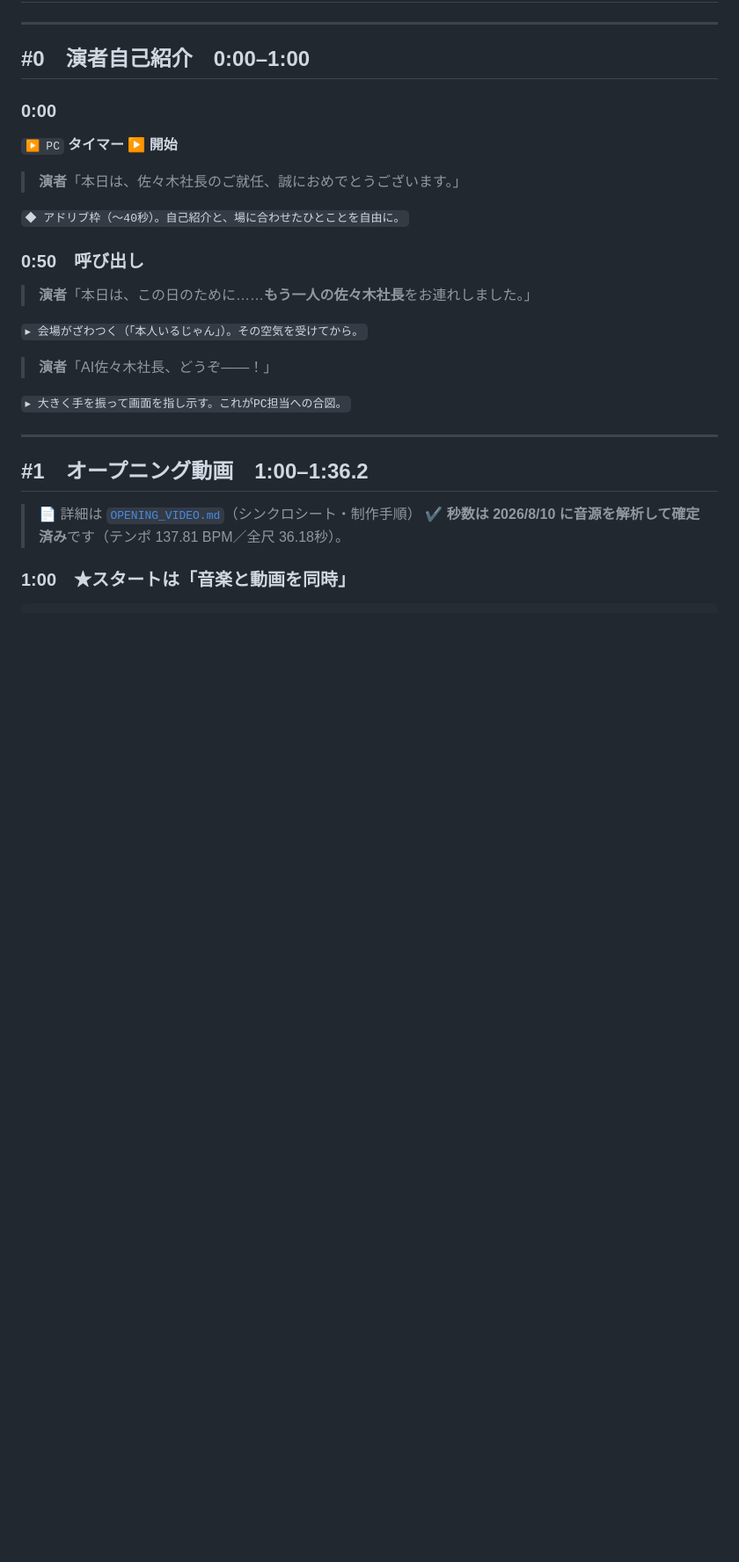
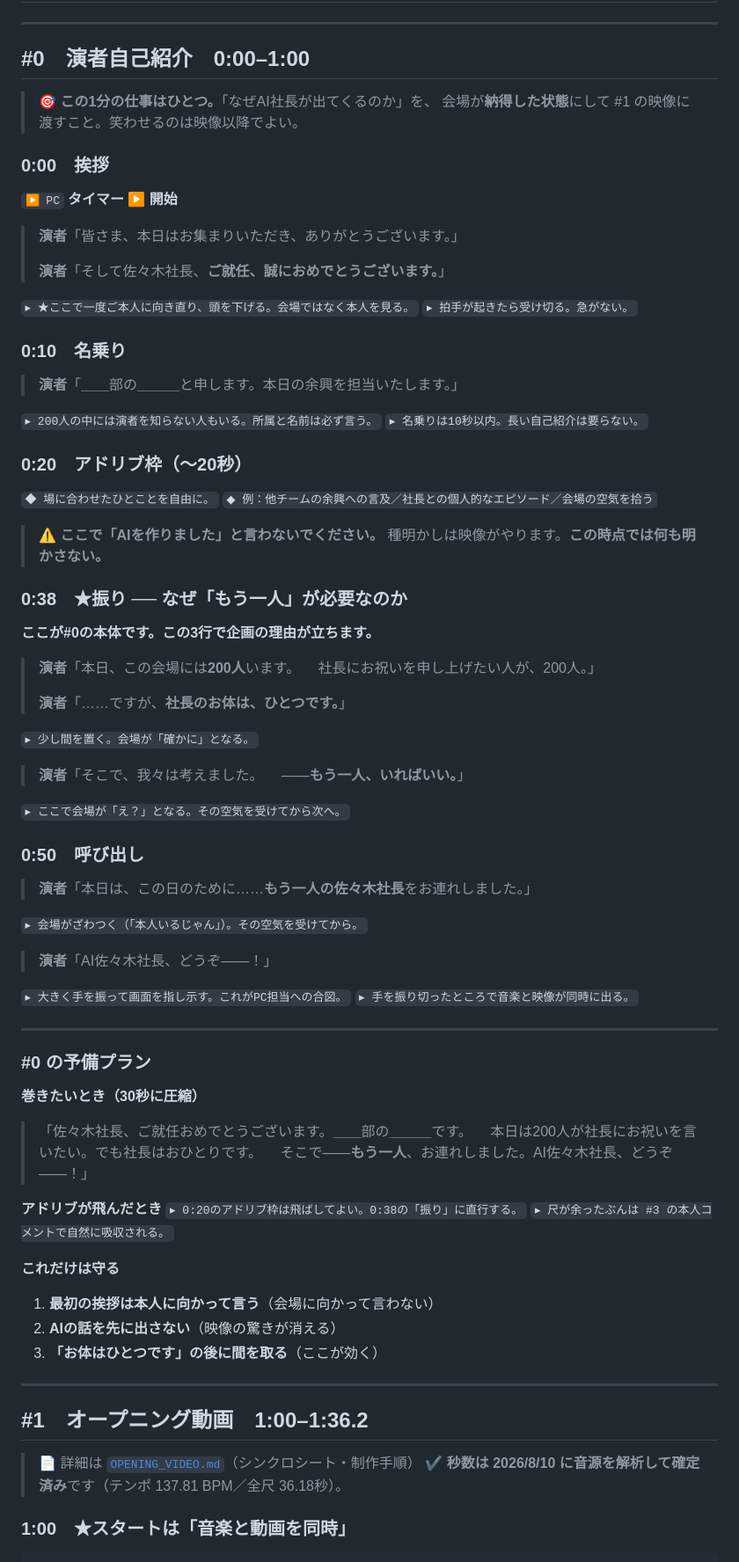
Before and after one commit to Hiroto08/ai_sasaki, a Markdown page: docs/MC_SCRIPT.md, the part around one of its changes. Shown at 88% size. Rendered like a GitHub page; blank space fills up the shorter version.

```diff
--- a/docs/MC_SCRIPT.md
+++ b/docs/MC_SCRIPT.md
@@ -78,12 +78,46 @@
 
 ## #0　演者自己紹介　0:00–1:00
 
-### 0:00
+> 🎯 **この1分の仕事はひとつ。**「なぜAI社長が出てくるのか」を、
+> 会場が**納得した状態**にして #1 の映像に渡すこと。笑わせるのは映像以降でよい。
+
+### 0:00　挨拶
 `▶ PC` **タイマー ▶ 開始**
 
-> **演者**「本日は、佐々木社長のご就任、誠におめでとうございます。」
+> **演者**「皆さま、本日はお集まりいただき、ありがとうございます。」
+>
+> **演者**「そして佐々木社長、**ご就任、誠におめでとうございます。**」
 
-`◆ アドリブ枠（〜40秒）。自己紹介と、場に合わせたひとことを自由に。`
+`▸ ★ここで一度ご本人に向き直り、頭を下げる。会場ではなく本人を見る。`
+`▸ 拍手が起きたら受け切る。急がない。`
+
+### 0:10　名乗り
+> **演者**「＿＿部の＿＿＿と申します。本日の余興を担当いたします。」
+
+`▸ 200人の中には演者を知らない人もいる。所属と名前は必ず言う。`
+`▸ 名乗りは10秒以内。長い自己紹介は要らない。`
+
+### 0:20　アドリブ枠（〜20秒）
+`◆ 場に合わせたひとことを自由に。`
+`◆ 例：他チームの余興への言及／社長との個人的なエピソード／会場の空気を拾う`
+
+> ⚠️ **ここで「AIを作りました」と言わないでください。**
+> 種明かしは映像がやります。**この時点では何も明かさない。**
+
+### 0:38　★振り ── なぜ「もう一人」が必要なのか
+**ここが#0の本体です。この3行で企画の理由が立ちます。**
+
+> **演者**「本日、この会場には**200人**います。
+> 　社長にお祝いを申し上げたい人が、200人。」
+>
+> **演者**「……ですが、**社長のお体は、ひとつです。**」
+
+`▸ 少し間を置く。会場が「確かに」となる。`
+
+> **演者**「そこで、我々は考えました。
+> 　——**もう一人、いればいい。**」
+
+`▸ ここで会場が「え？」となる。その空気を受けてから次へ。`
 
 ### 0:50　呼び出し
 > **演者**「本日は、この日のために……**もう一人の佐々木社長**をお連れしました。」
@@ -93,6 +127,25 @@
 > **演者**「AI佐々木社長、どうぞ——！」
 
 `▸ 大きく手を振って画面を指し示す。これがPC担当への合図。`
+`▸ 手を振り切ったところで音楽と映像が同時に出る。`
+
+---
+
+### #0 の予備プラン
+
+**巻きたいとき（30秒に圧縮）**
+> 「佐々木社長、ご就任おめでとうございます。＿＿部の＿＿＿です。
+> 　本日は200人が社長にお祝いを言いたい。でも社長はおひとりです。
+> 　そこで——**もう一人**、お連れしました。AI佐々木社長、どうぞ——！」
+
+**アドリブが飛んだとき**
+`▸ 0:20のアドリブ枠は飛ばしてよい。0:38の「振り」に直行する。`
+`▸ 尺が余ったぶんは #3 の本人コメントで自然に吸収される。`
+
+**これだけは守る**
+1. **最初の挨拶は本人に向かって言う**（会場に向かって言わない）
+2. **AIの話を先に出さない**（映像の驚きが消える）
+3. **「お体はひとつです」の後に間を取る**（ここが効く）
 
 ---
 
```
Also changed, not shown: other parts of docs/MC_SCRIPT.md (+13 -5 lines), docs/BUILD_GUIDE.md (+22 -6 lines).
